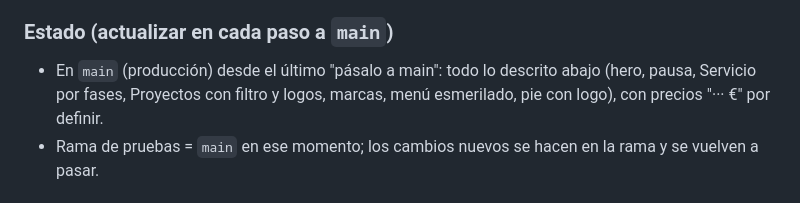
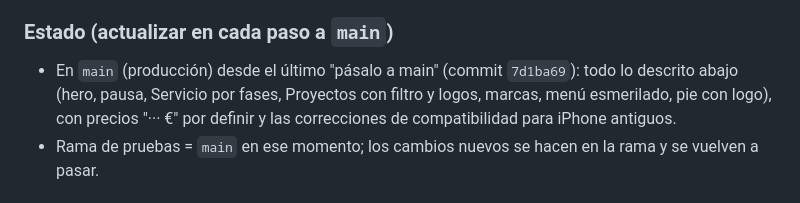
Before and after one commit to Silenceclub52/silenceclub, a Markdown page: CLAUDE.md, the part around the change. Rendered like a GitHub page.

Commit message:
CLAUDE.md: estado de main tras publicar la compatibilidad con iPhone antiguos
Co-Authored-By: Claude Opus 5.5 <noreply@anthropic.com>
Claude-Session: https://claude.ai/code/session_017nK5uoGk6kyvFH3r2SoiGj

```diff
--- a/CLAUDE.md
+++ b/CLAUDE.md
@@ -35,7 +35,7 @@ Concepto de marca: *"Primero, silencio."* Escuchar antes de proponer. La **líne
 - Volver atrás: Cloudflare → silenceclub → Implementaciones → ⋯ → Revertir.
 
 ### Estado (actualizar en cada paso a `main`)
-- En `main` (producción) desde el último "pásalo a main": todo lo descrito abajo (hero, pausa, Servicio por fases, Proyectos con filtro y logos, marcas, menú esmerilado, pie con logo), con precios "··· €" por definir.
+- En `main` (producción) desde el último "pásalo a main" (commit `7d1ba69`): todo lo descrito abajo (hero, pausa, Servicio por fases, Proyectos con filtro y logos, marcas, menú esmerilado, pie con logo), con precios "··· €" por definir y las correcciones de compatibilidad para iPhone antiguos.
 - Rama de pruebas = `main` en ese momento; los cambios nuevos se hacen en la rama y se vuelven a pasar.
 
 ## Estructura del repositorio
```
